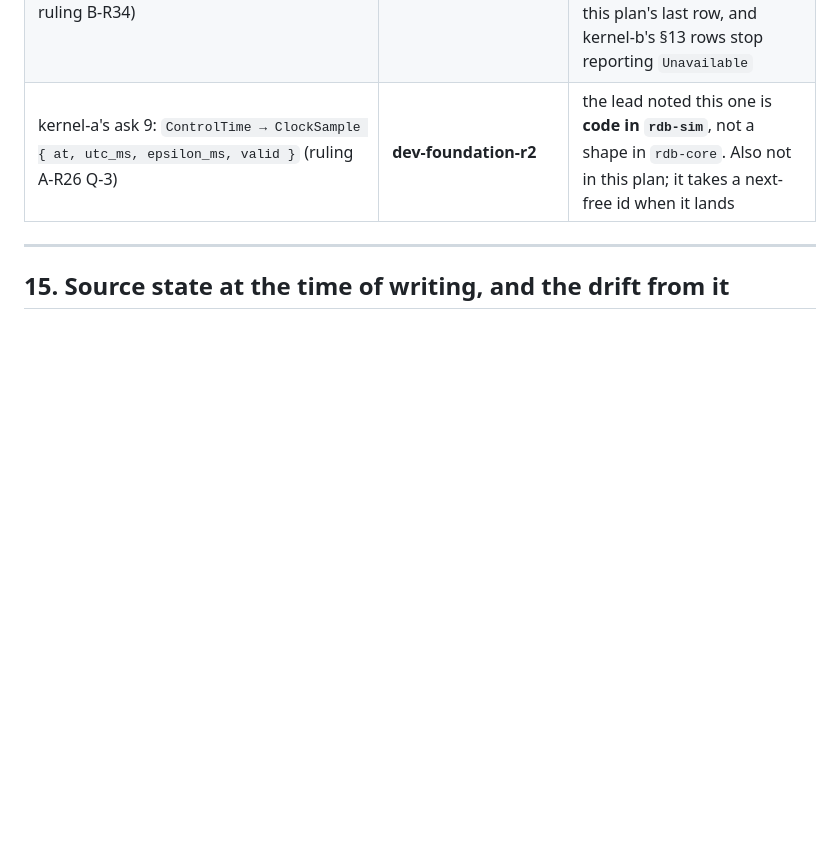
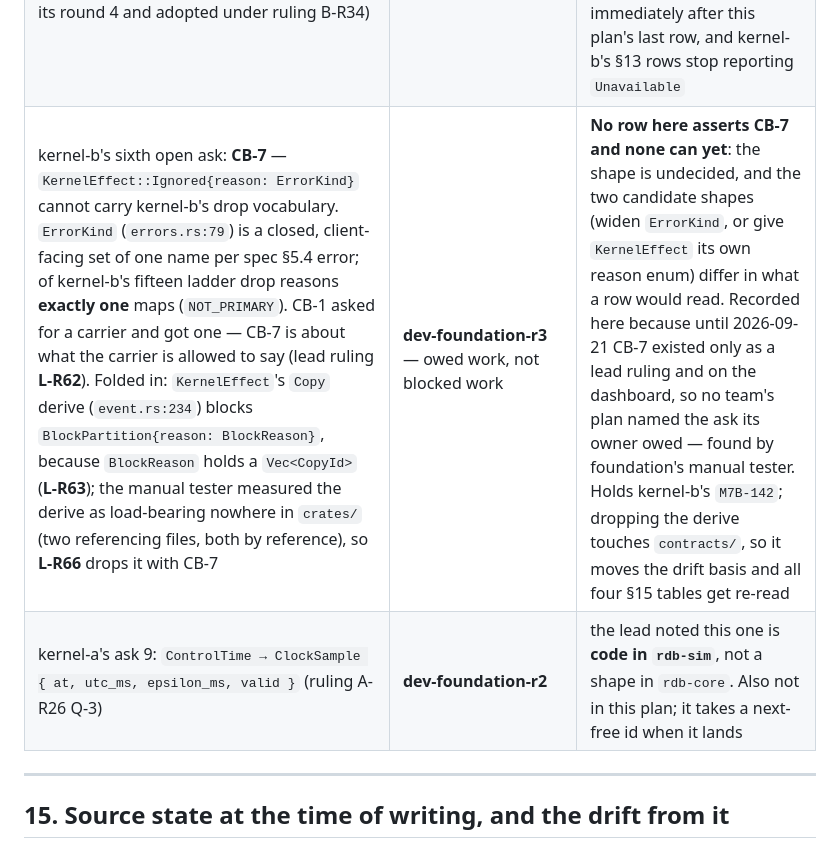
Before and after one commit to achieveai/rDB, a Markdown page: docs/testing/test-plan-m7-foundation.md, the part around the change. GitHub-like rendering; blank space fills up the shorter version.

```diff
--- a/docs/testing/test-plan-m7-foundation.md
+++ b/docs/testing/test-plan-m7-foundation.md
@@ -533,6 +533,7 @@ Same three mechanisms the verification plan §12 uses, chosen by what is missing
 | M7F-38 behaviour | **kernel-b R1 / F1** | foundation owes the shape; when a partition is `Blocked` is R1's and F1's (`authority.rs:6-7`; kernel-b `design.md` §3.5, §5.8) and the rows are `M7B-109`, `M7B-110`, `M7B-142`, `M7B-146` |
 | M7F-40 behaviour | **kernel-b R1** | foundation owes one name per ladder row; the ladder **order** is `M7B-15` |
 | kernel-b's five open asks: `EventKind::Kernel`/`EffectKind::Kernel` carrier pair (**CB-1**), `AppendReject::NeedPrefix{have, head_digest}` (**CB-2**), `AckRejectReason` +7 (**CB-3**), non-reject `AppendOutcome` variants (**CB-4**), `BlockReason` widened by `NoEligibleRegular`, `ControlUnavailable` and `ControlUnknown` (**CB-5**, raised by kernel-b in its round 4 and adopted under ruling B-R34) | **dev-foundation-r2** | **not in this plan** beyond one held arm. CB-1…CB-4 were queued by rulings B-R33 and B-R30 Q-B-4 *after* round 1 was committed, CB-5 by B-R34, and no row here asserts them — the one exception is `M7F-38`'s arm 2, which is held on CB-5 and lands inside the existing row (§10.1). When r2 lands the rest take the next free ids, beginning immediately after this plan's last row, and kernel-b's §13 rows stop reporting `Unavailable` |
+| kernel-b's sixth open ask: **CB-7** — `KernelEffect::Ignored{reason: ErrorKind}` cannot carry kernel-b's drop vocabulary. `ErrorKind` (`errors.rs:79`) is a closed, client-facing set of one name per spec §5.4 error; of kernel-b's fifteen ladder drop reasons **exactly one** maps (`NOT_PRIMARY`). CB-1 asked for a carrier and got one — CB-7 is about what the carrier is allowed to say (lead ruling **L-R62**). Folded in: `KernelEffect`'s `Copy` derive (`event.rs:234`) blocks `BlockPartition{reason: BlockReason}`, because `BlockReason` holds a `Vec<CopyId>` (**L-R63**); the manual tester measured the derive as load-bearing nowhere in `crates/` (two referencing files, both by reference), so **L-R66** drops it with CB-7 | **dev-foundation-r3** — owed work, not blocked work | **No row here asserts CB-7 and none can yet**: the shape is undecided, and the two candidate shapes (widen `ErrorKind`, or give `KernelEffect` its own reason enum) differ in what a row would read. Recorded here because until 2026-09-21 CB-7 existed only as a lead ruling and on the dashboard, so no team's plan named the ask its owner owed — found by foundation's manual tester. Holds kernel-b's `M7B-142`; dropping the derive touches `contracts/`, so it moves the drift basis and all four §15 tables get re-read |
 | kernel-a's ask 9: `ControlTime → ClockSample { at, utc_ms, epsilon_ms, valid }` (ruling A-R26 Q-3) | **dev-foundation-r2** | the lead noted this one is **code in `rdb-sim`**, not a shape in `rdb-core`. Also not in this plan; it takes a next-free id when it lands |
 
 ---
```
Also changed, not shown: AGENTS.md (+21 -0 lines).
